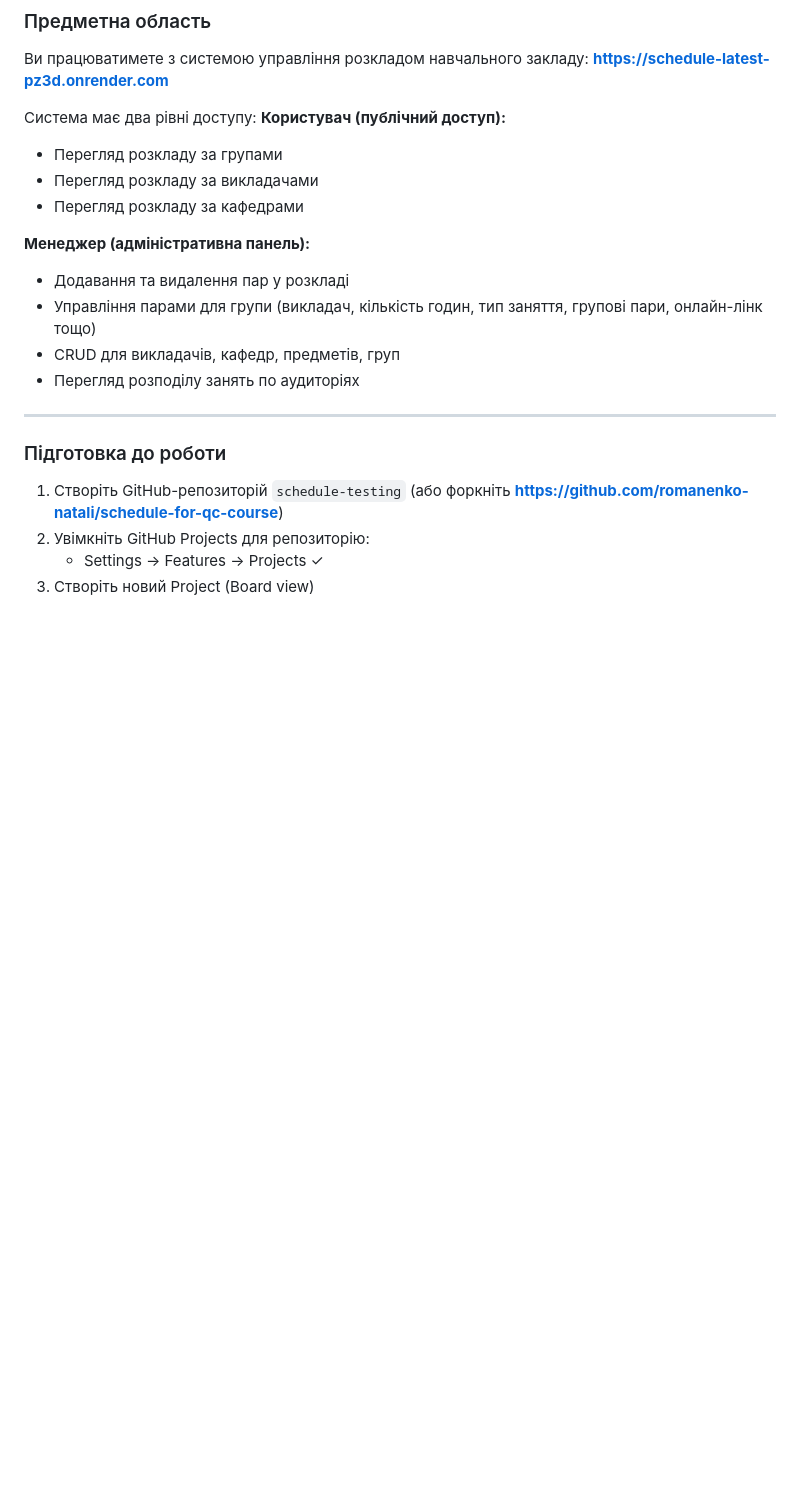
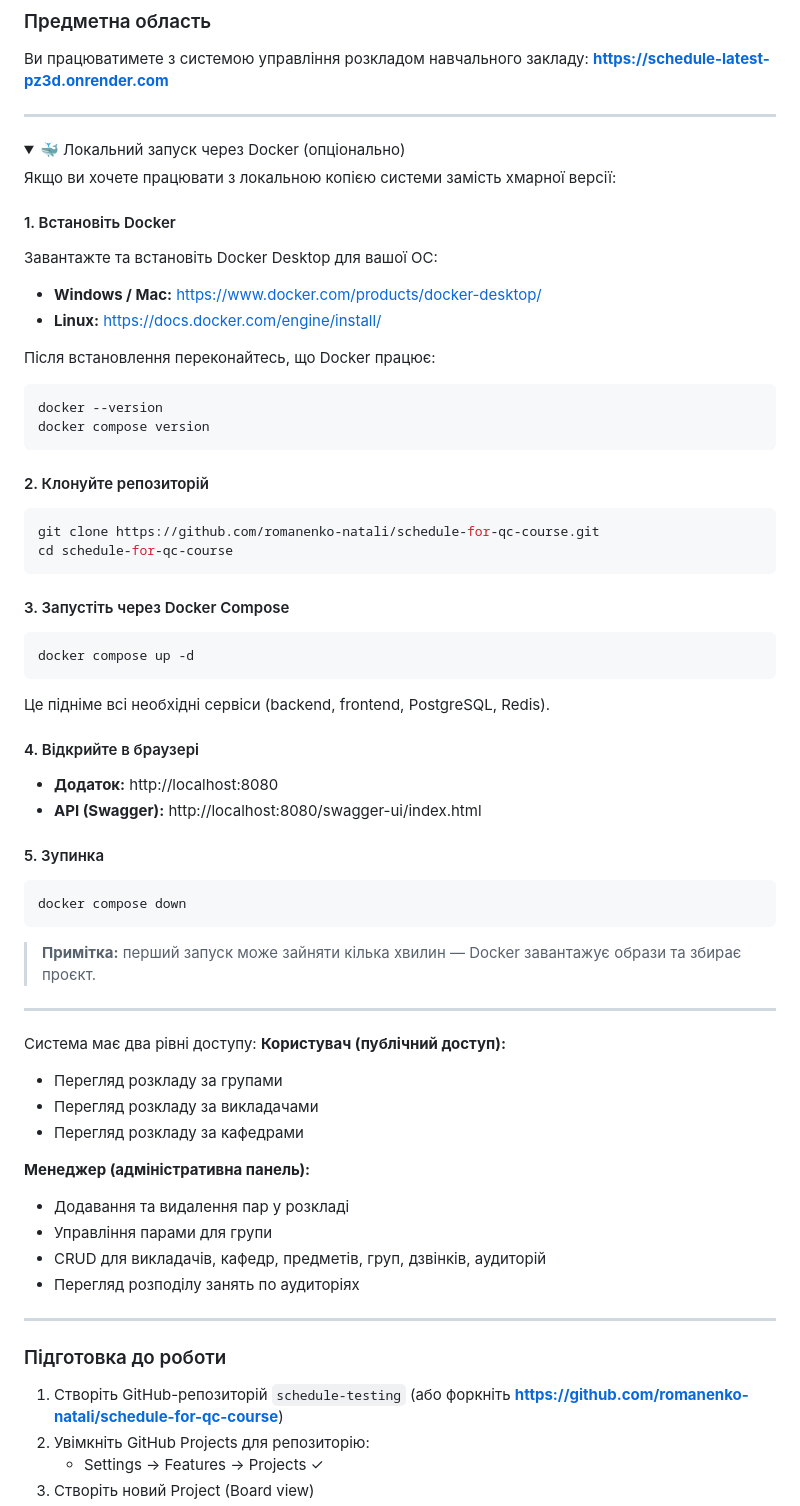
Before and after one commit to romanenko-natali/qc-2026, a Markdown page: lab-01/README.md, the part around the change. Drawn GitHub-style; folded sections open; blank space fills up the shorter version.

````diff
--- a/lab-01/README.md
+++ b/lab-01/README.md
@@ -13,6 +13,56 @@
 Ви працюватимете з  системою управління розкладом навчального закладу:
 **https://schedule-latest-pz3d.onrender.com**
 
+---
+<details>
+<summary>🐳 Локальний запуск через Docker (опціонально)</summary>
+
+Якщо ви хочете працювати з локальною копією системи замість хмарної версії:
+
+#### 1. Встановіть Docker
+
+Завантажте та встановіть Docker Desktop для вашої ОС:
+- **Windows / Mac:** https://www.docker.com/products/docker-desktop/
+- **Linux:** https://docs.docker.com/engine/install/
+
+Після встановлення переконайтесь, що Docker працює:
+```bash
+docker --version
+docker compose version
+```
+
+#### 2. Клонуйте репозиторій
+
+```bash
+git clone https://github.com/romanenko-natali/schedule-for-qc-course.git
+cd schedule-for-qc-course
+```
+
+#### 3. Запустіть через Docker Compose
+
+```bash
+docker compose up -d
+```
+
+Це підніме всі необхідні сервіси (backend, frontend, PostgreSQL, Redis).
+
+#### 4. Відкрийте в браузері
+
+- **Додаток:** http://localhost:8080
+- **API (Swagger):** http://localhost:8080/swagger-ui/index.html
+
+#### 5. Зупинка
+
+```bash
+docker compose down
+```
+
+> **Примітка:** перший запуск може зайняти кілька хвилин — Docker завантажує образи та збирає проєкт.
+
+</details>
+
+---
+
 Система має два рівні доступу:
 **Користувач (публічний доступ):**
 - Перегляд розкладу за групами
@@ -21,8 +71,8 @@
 
 **Менеджер (адміністративна панель):**
 - Додавання та видалення пар у розкладі
-- Управління парами для групи (викладач, кількість годин, тип заняття, групові пари, онлайн-лінк тощо)
-- CRUD для викладачів, кафедр, предметів, груп
+- Управління парами для групи
+- CRUD для викладачів, кафедр, предметів, груп, дзвінків, аудиторій
 - Перегляд розподілу занять по аудиторіях
 
 ---
````
